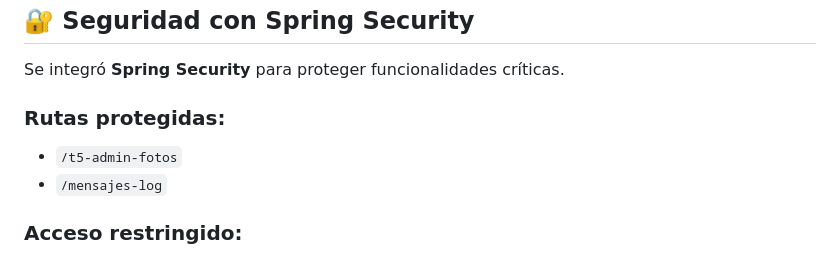
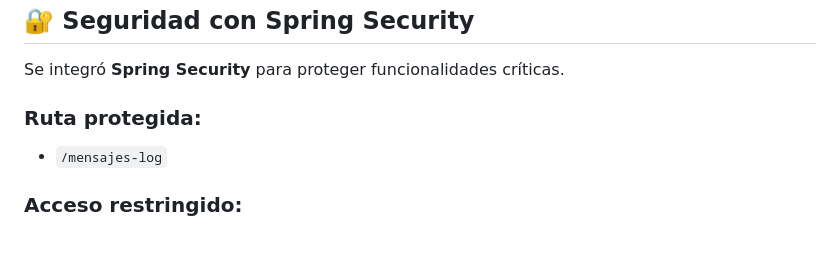
Before and after one commit to mariaemg/desarrollo_web_maria_moya, a Markdown page: README.md, the part around the change. Rendered like a GitHub page.

Commit message:
Actualizar README con detalles de la tarea

```diff
--- a/README.md
+++ b/README.md
@@ -35,8 +35,7 @@ Para la lógica de las **evaluaciones**, se realizan peticiones asíncronas al b
 
 Se integró **Spring Security** para proteger funcionalidades críticas.
 
-### Rutas protegidas:
-- `/t5-admin-fotos`
+### Ruta protegida:
 - `/mensajes-log`
 
 ### Acceso restringido:
```
